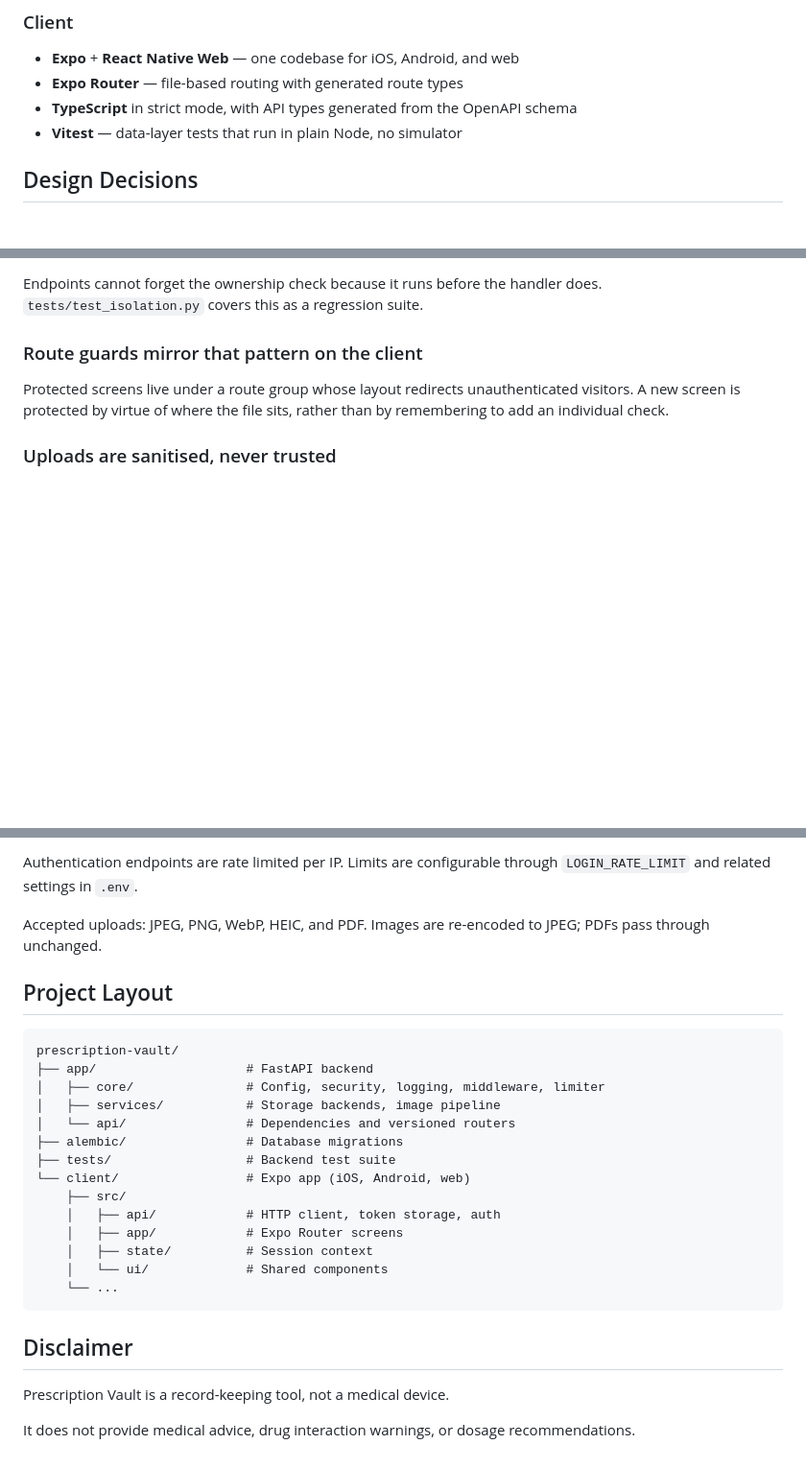
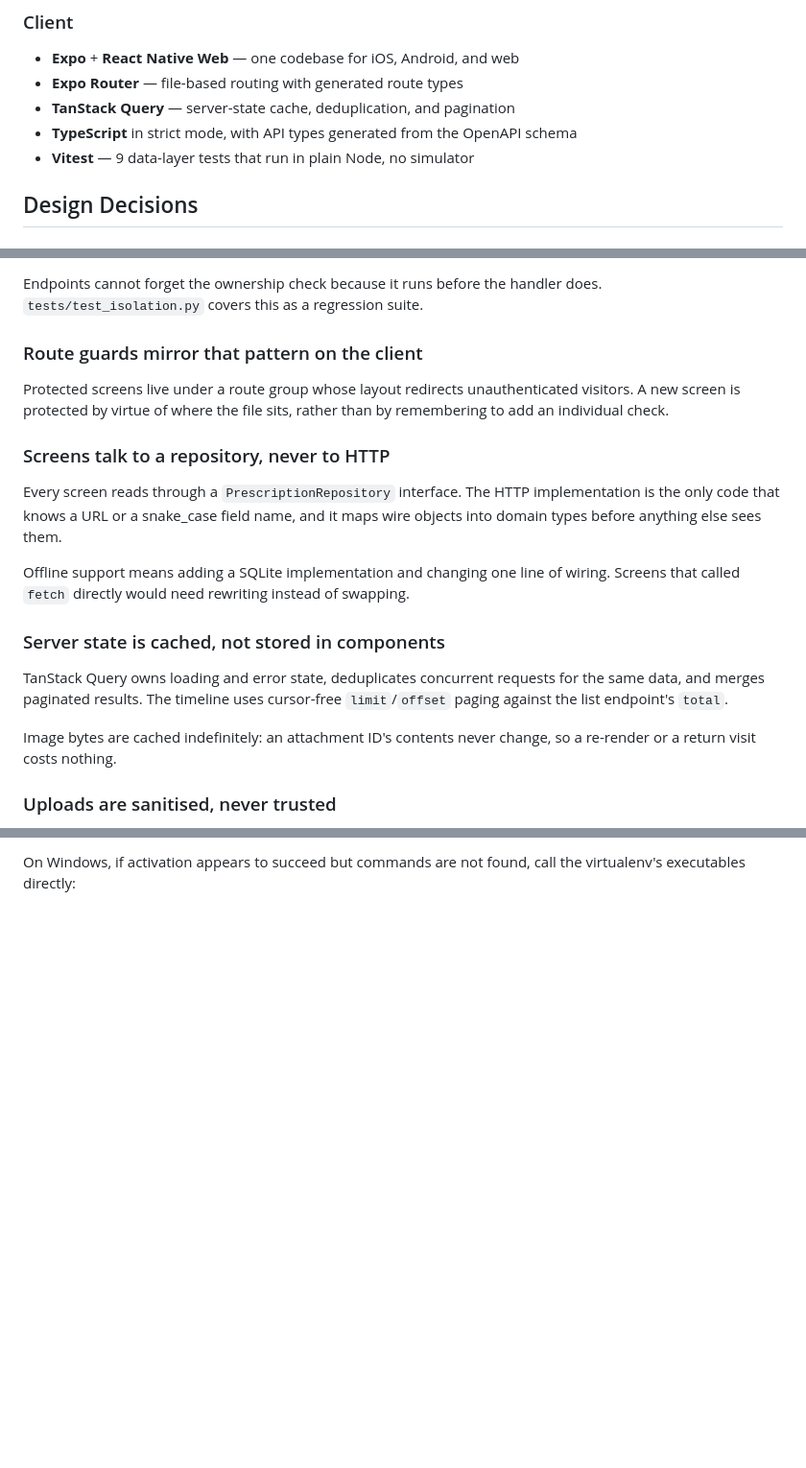
Before and after one commit to Pratham-2105/prescription-vault, a Markdown page: README.md, 3 parts joined by grey strips. Shown at 96% size. Rendered like a GitHub page; blank space fills up the shorter version.

````diff
--- a/README.md
+++ b/README.md
@@ -22,8 +22,9 @@ Built to solve a specific problem: paper prescriptions get lost, and the "what w
 
 * **Expo** + **React Native Web** — one codebase for iOS, Android, and web
 * **Expo Router** — file-based routing with generated route types
+* **TanStack Query** — server-state cache, deduplication, and pagination
 * **TypeScript** in strict mode, with API types generated from the OpenAPI schema
-* **Vitest** — data-layer tests that run in plain Node, no simulator
+* **Vitest** — 9 data-layer tests that run in plain Node, no simulator
 
 ## Design Decisions
 
@@ -45,6 +46,18 @@ Endpoints cannot forget the ownership check because it runs before the handler d
 
 Protected screens live under a route group whose layout redirects unauthenticated visitors. A new screen is protected by virtue of where the file sits, rather than by remembering to add an individual check.
 
+### Screens talk to a repository, never to HTTP
+
+Every screen reads through a `PrescriptionRepository` interface. The HTTP implementation is the only code that knows a URL or a snake_case field name, and it maps wire objects into domain types before anything else sees them.
+
+Offline support means adding a SQLite implementation and changing one line of wiring. Screens that called `fetch` directly would need rewriting instead of swapping.
+
+### Server state is cached, not stored in components
+
+TanStack Query owns loading and error state, deduplicates concurrent requests for the same data, and merges paginated results. The timeline uses cursor-free `limit`/`offset` paging against the list endpoint's `total`.
+
+Image bytes are cached indefinitely: an attachment ID's contents never change, so a re-render or a return visit costs nothing.
+
 ### Uploads are sanitised, never trusted
 
 The client-declared `content_type` is ignored entirely — it is an attacker-controlled string. File type is determined from magic bytes, and a payload declaring itself a JPEG is rejected if its contents say otherwise.
@@ -176,28 +135,2 @@ npm run typecheck
-Authentication endpoints are rate limited per IP. Limits are configurable through `LOGIN_RATE_LIMIT` and related settings in `.env`.
-
-Accepted uploads: JPEG, PNG, WebP, HEIC, and PDF. Images are re-encoded to JPEG; PDFs pass through unchanged.
-
-## Project Layout
-
-```text
-prescription-vault/
-├── app/                    # FastAPI backend
-│   ├── core/               # Config, security, logging, middleware, limiter
-│   ├── services/           # Storage backends, image pipeline
-│   └── api/                # Dependencies and versioned routers
-├── alembic/                # Database migrations
-├── tests/                  # Backend test suite
-└── client/                 # Expo app (iOS, Android, web)
-    ├── src/
-    │   ├── api/            # HTTP client, token storage, auth
-    │   ├── app/            # Expo Router screens
-    │   ├── state/          # Session context
-    │   └── ui/             # Shared components
-    └── ...
-```
-
-## Disclaimer
-
-Prescription Vault is a record-keeping tool, not a medical device.
-
-It does not provide medical advice, drug interaction warnings, or dosage recommendations.
+On Windows, if activation appears to succeed but commands are not found, call the
+virtualenv's executables directly:
````
Also changed, not shown: other parts of README.md (+6 -60 lines).
